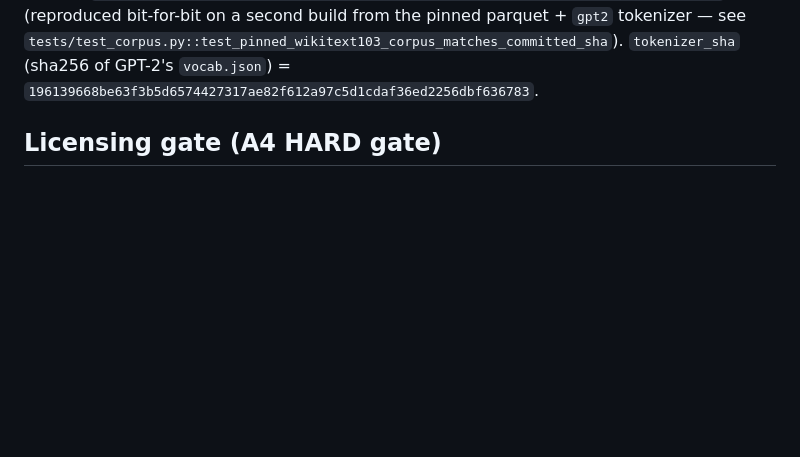
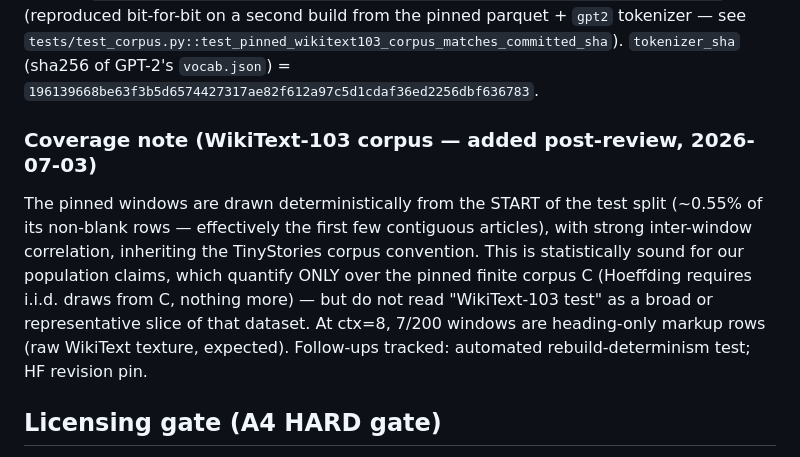
Before and after one commit to brian-naughton/certified-inference, a Markdown page: docs/PROVENANCE.md, the part around the change. Drawn GitHub-style; blank space fills up the shorter version.

Commit message:
docs: WikiText corpus coverage disclosure (review) — narrow-slice provenance, heading-window texture
Co-Authored-By: Claude Fable 5 <noreply@anthropic.com>

```diff
--- a/docs/PROVENANCE.md
+++ b/docs/PROVENANCE.md
@@ -105,6 +105,9 @@ discipline rather than a single global concatenated stream.
 tokenizer — see `tests/test_corpus.py::test_pinned_wikitext103_corpus_matches_committed_sha`).
 `tokenizer_sha` (sha256 of GPT-2's `vocab.json`) =
 `196139668be63f3b5d6574427317ae82f612a97c5d1cdaf36ed2256dbf636783`.
+
+### Coverage note (WikiText-103 corpus — added post-review, 2026-07-03)
+The pinned windows are drawn deterministically from the START of the test split (~0.55% of its non-blank rows — effectively the first few contiguous articles), with strong inter-window correlation, inheriting the TinyStories corpus convention. This is statistically sound for our population claims, which quantify ONLY over the pinned finite corpus C (Hoeffding requires i.i.d. draws from C, nothing more) — but do not read "WikiText-103 test" as a broad or representative slice of that dataset. At ctx=8, 7/200 windows are heading-only markup rows (raw WikiText texture, expected). Follow-ups tracked: automated rebuild-determinism test; HF revision pin.
 
 ## Licensing gate (A4 HARD gate)
 
```
